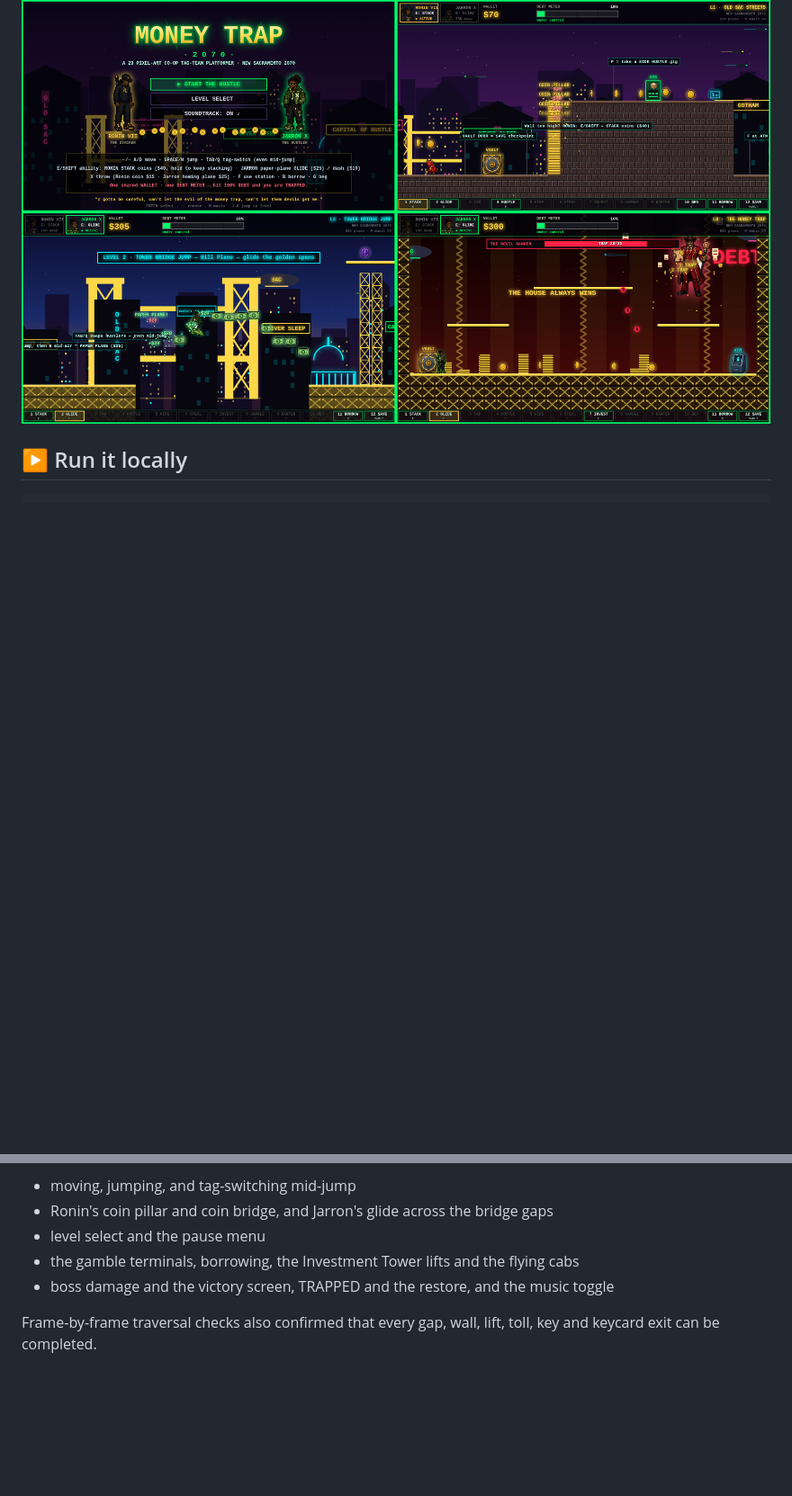
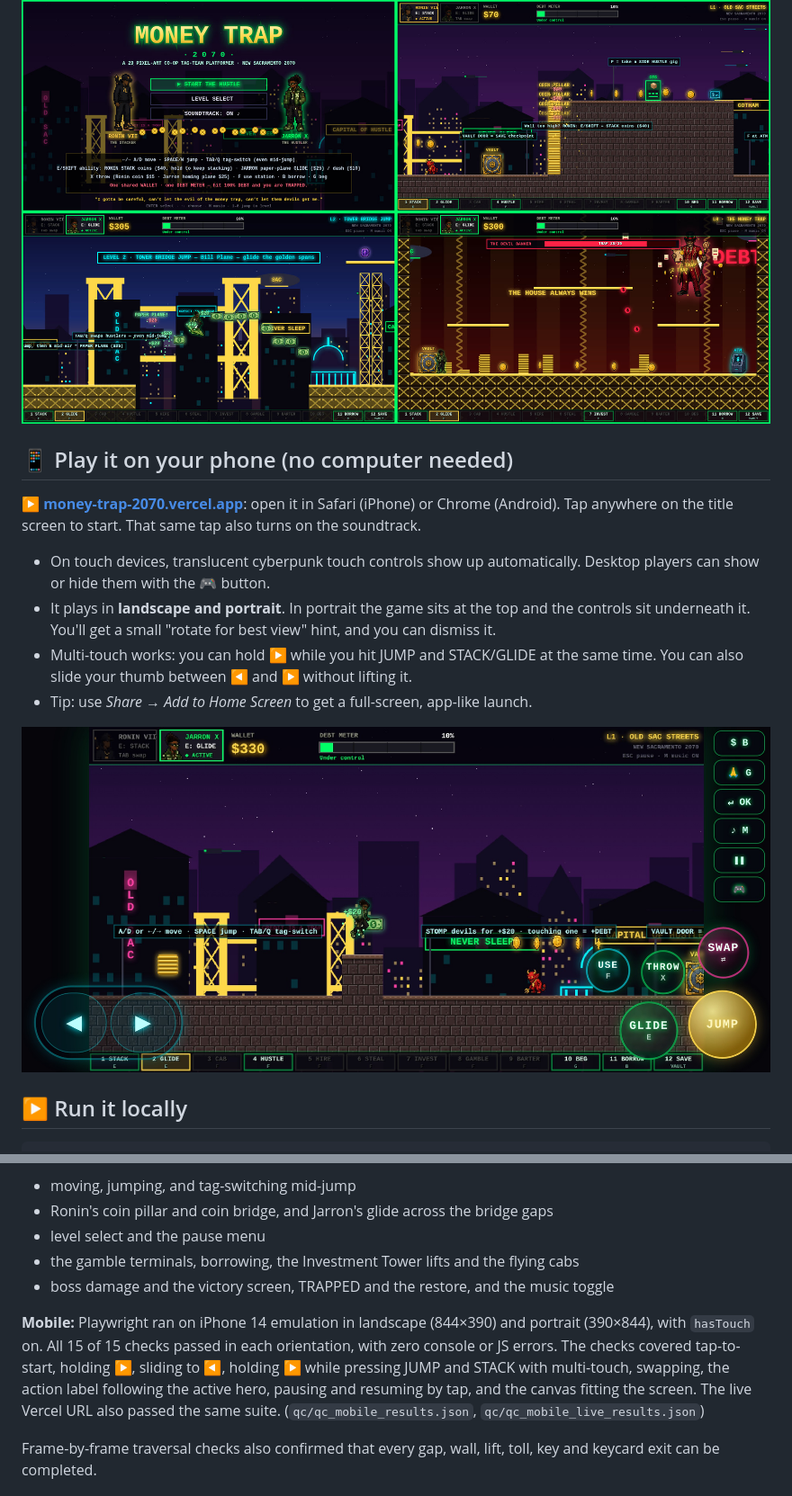
Before and after one commit to eyeoverthink/money-trap, a Markdown page: README.md, 2 parts joined by grey strips. Shown at 90% size. Rendered like a GitHub page; pictures changed too: screenshots/qc_mobile_landscape.jpg (added); blank space fills up the shorter version.

Commit message:
Mobile: responsive phone touch controls, portrait/landscape fit, tap-to-start + iOS audio unlock; live URL money-trap-2070.vercel.app

```diff
--- a/README.md
+++ b/README.md
@@ -10,6 +10,17 @@
 - Soundtrack: **"Money Trap"**, an original song by the creator (toggle it with `M`). Retro sound effects are generated with WebAudio.
 
 ![Gameplay: title, Old Sac coin stacking, Tower Bridge paper-plane glide, Devil Banker boss](screenshots/qc_gameplay.jpg)
+
+## 📱 Play it on your phone (no computer needed)
+
+**▶ [money-trap-2070.vercel.app](https://money-trap-2070.vercel.app)**: open it in Safari (iPhone) or Chrome (Android). Tap anywhere on the title screen to start. That same tap also turns on the soundtrack.
+
+- On touch devices, translucent cyberpunk touch controls show up automatically. Desktop players can show or hide them with the 🎮 button.
+- It plays in **landscape and portrait**. In portrait the game sits at the top and the controls sit underneath it. You'll get a small "rotate for best view" hint, and you can dismiss it.
+- Multi-touch works: you can hold ▶ while you hit JUMP and STACK/GLIDE at the same time. You can also slide your thumb between ◀ and ▶ without lifting it.
+- Tip: use *Share → Add to Home Screen* to get a full-screen, app-like launch.
+
+![Mobile touch controls: iPhone landscape](screenshots/qc_mobile_landscape.jpg)
 
 ## ▶️ Run it locally
 
@@ -122,6 +146,8 @@ The game was tested in headless Chromium with Playwright. It passed 32/32 checks
 - the gamble terminals, borrowing, the Investment Tower lifts and the flying cabs
 - boss damage and the victory screen, TRAPPED and the restore, and the music toggle
 
+**Mobile:** Playwright ran on iPhone 14 emulation in landscape (844×390) and portrait (390×844), with `hasTouch` on. All 15 of 15 checks passed in each orientation, with zero console or JS errors. The checks covered tap-to-start, holding ▶, sliding to ◀, holding ▶ while pressing JUMP and STACK with multi-touch, swapping, the action label following the active hero, pausing and resuming by tap, and the canvas fitting the screen. The live Vercel URL also passed the same suite. (`qc/qc_mobile_results.json`, `qc/qc_mobile_live_results.json`)
+
 Frame-by-frame traversal checks also confirmed that every gap, wall, lift, toll, key and keycard exit can be completed.
 
 ## 📁 Project layout
```
Also changed, not shown: other parts of README.md (+13 -0 lines), screenshots/qc_mobile_portrait.jpg (added), 4 other files.
